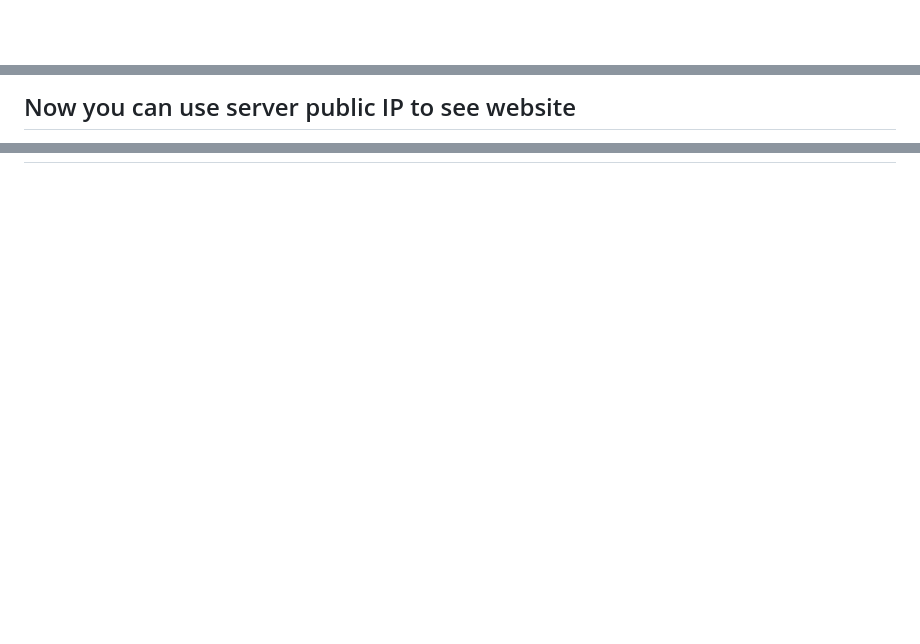
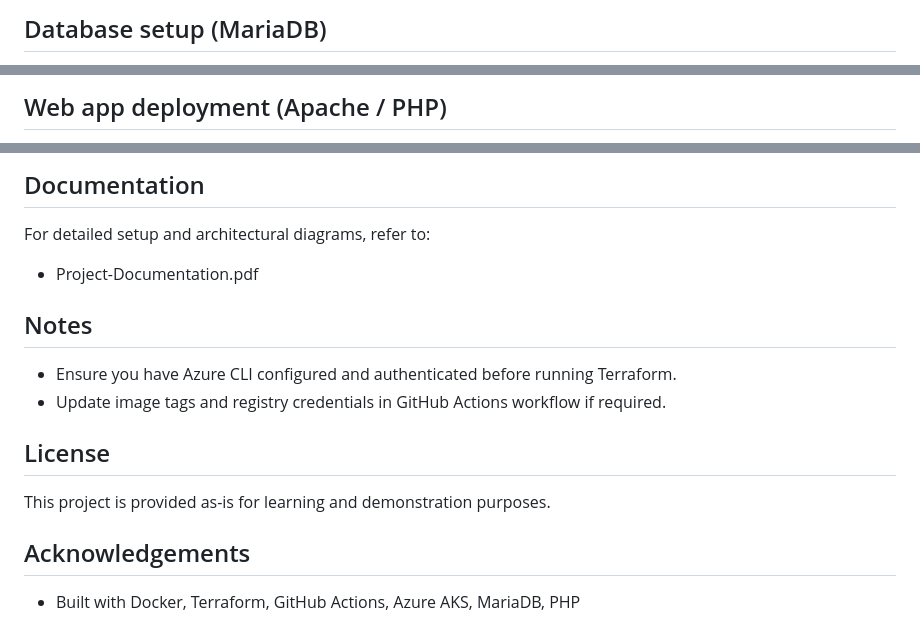
Before and after one commit to tejas-kapade/Grocery-Management-Cloud, a Markdown page: README.md, 3 parts joined by grey strips. Rendered like a GitHub page; blank space fills up the shorter version.

```diff
--- a/README.md
+++ b/README.md
@@ -62,3 +57,4 @@ The **Grocery Management** project is a cloud-based solution that utilizes Azure
 
 
+## Database setup (MariaDB)
 
@@ -94,4 +69,4 @@ After successfull installation you will see this: <br>
 
 
-## Now you can use server public IP to see website
+## Web app deployment (Apache / PHP)
 
@@ -113,0 +122,19 @@ After successfull installation you will see this: <br>
+## Documentation
+
+For detailed setup and architectural diagrams, refer to:
+- Project-Documentation.pdf
+
+
+## Notes
+
+- Ensure you have Azure CLI configured and authenticated before running Terraform.
+- Update image tags and registry credentials in GitHub Actions workflow if required.
+
+
+## License
+
+This project is provided as-is for learning and demonstration purposes.
+
+## Acknowledgements
+
+- Built with Docker, Terraform, GitHub Actions, Azure AKS, MariaDB, PHP
```
Also changed, not shown: other parts of README.md (+91 -84 lines).
